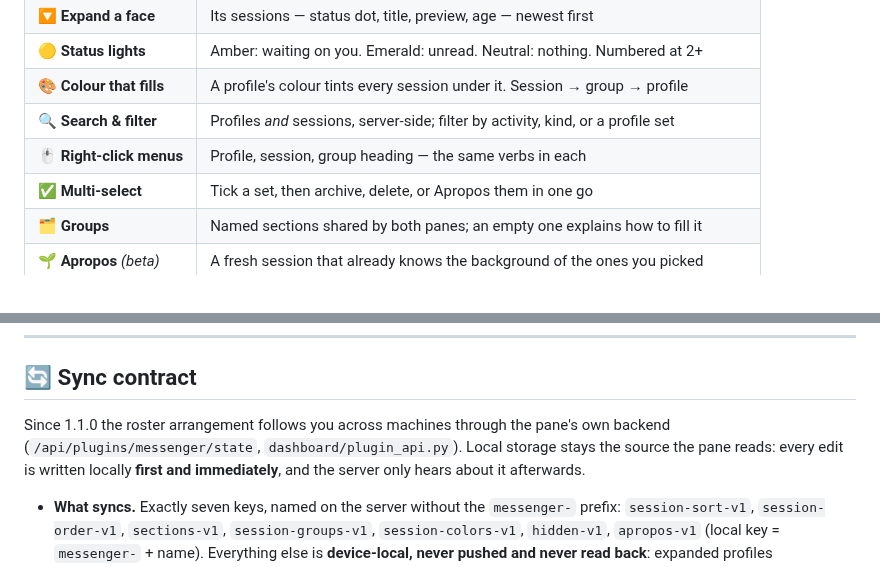
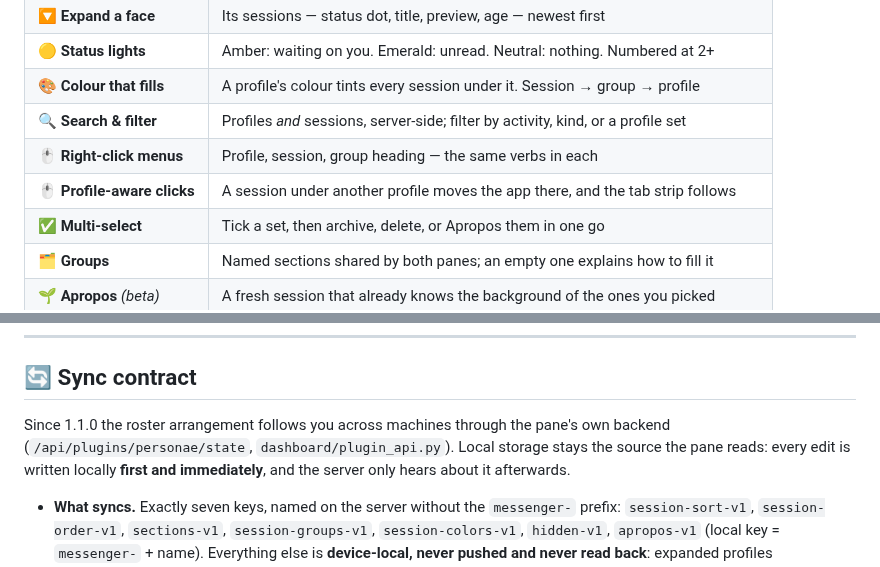
Before and after one commit to SmoothMarx/personae, a Markdown page: README.md, 2 parts joined by grey strips. Drawn GitHub-style.

```diff
--- a/README.md
+++ b/README.md
@@ -20,6 +21,7 @@ Right now, it is a plugin for the **Hermes Desktop** app.
 | 🎨 **Colour that fills** | A profile's colour tints every session under it. Session → group → profile |
 | 🔍 **Search & filter** | Profiles *and* sessions, server-side; filter by activity, kind, or a profile set |
 | 🖱️ **Right-click menus** | Profile, session, group heading — the same verbs in each |
+| 🖱️ **Profile-aware clicks** | A session under another profile moves the app there, and the tab strip follows |
 | ✅ **Multi-select** | Tick a set, then archive, delete, or Apropos them in one go |
 | 🗂️ **Groups** | Named sections shared by both panes; an empty one explains how to fill it |
 | 🌱 **Apropos** *(beta)* | A fresh session that already knows the background of the ones you picked |
@@ -223,7 +269,7 @@ default, or taken with it if you ask for that instead.
 ## 🔄 Sync contract
 
 Since 1.1.0 the roster arrangement follows you across machines through the pane's own
-backend (`/api/plugins/messenger/state`, `dashboard/plugin_api.py`). Local storage stays
+backend (`/api/plugins/personae/state`, `dashboard/plugin_api.py`). Local storage stays
 the source the pane reads: every edit is written locally **first and immediately**, and
 the server only hears about it afterwards.
 
```
Also changed, not shown: other parts of README.md (+72 -11 lines), assets/personae-pane.png (added), 11 other files.
